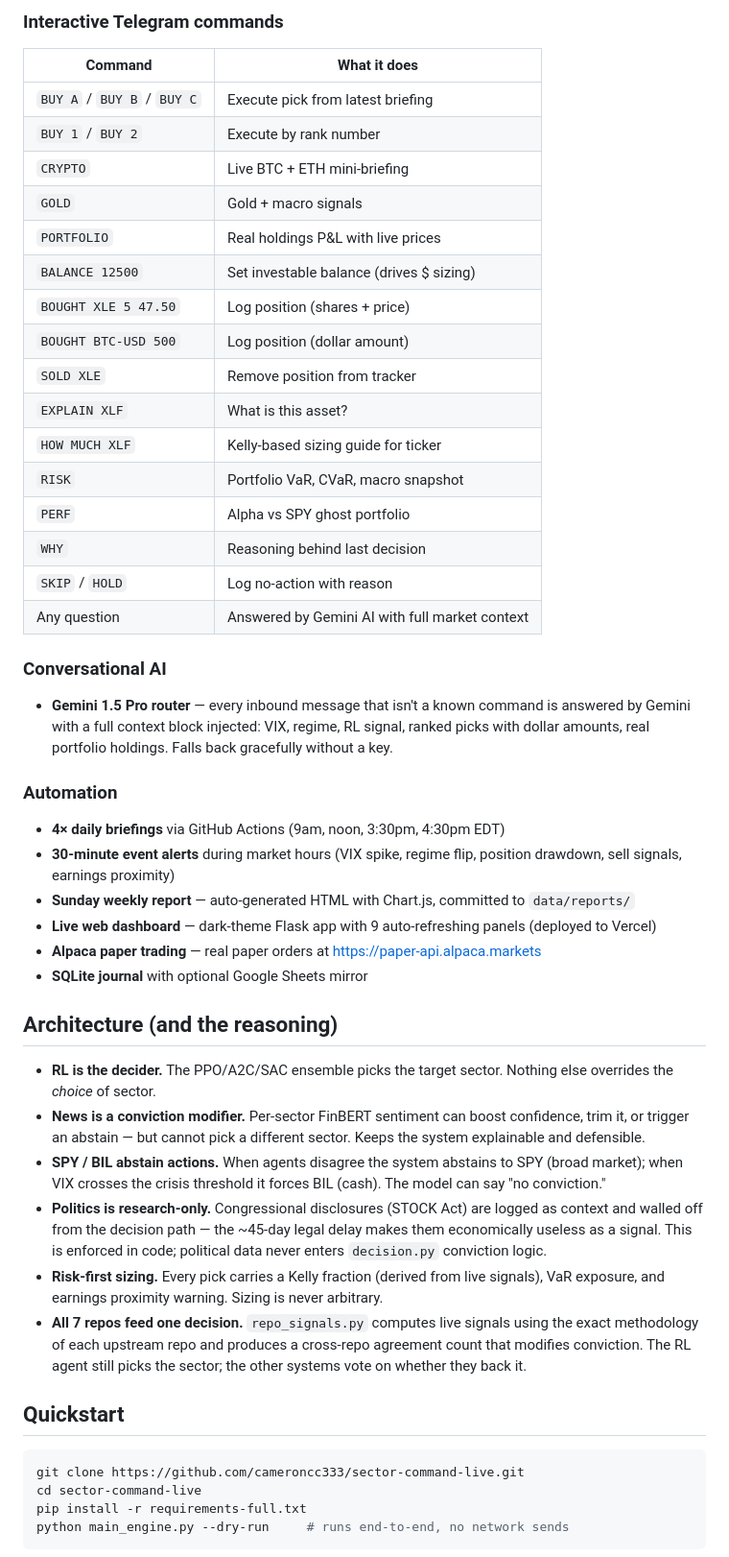
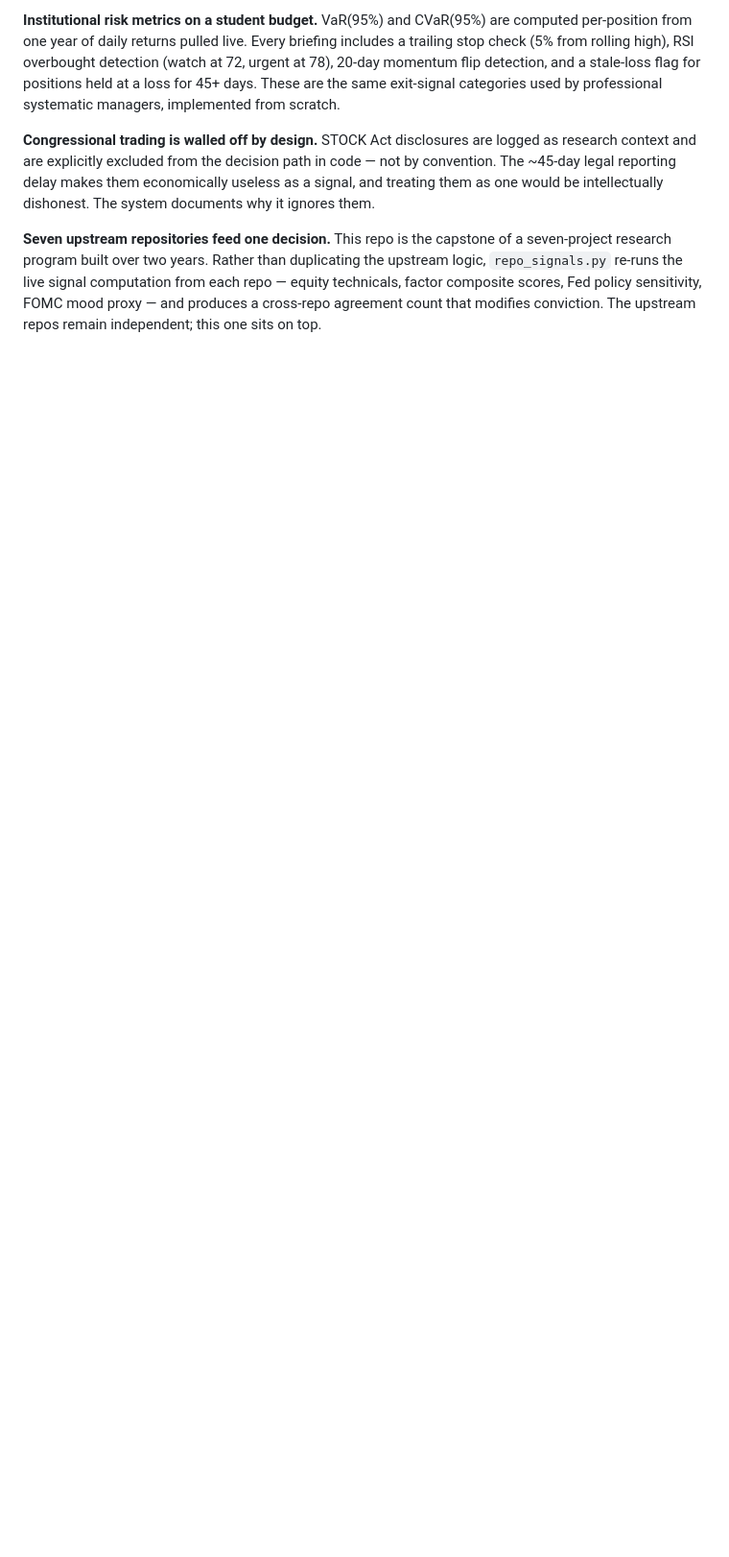
Before and after one commit to cameroncc333/sector-command-live, a Markdown page: README.md, the part around one of its changes. Shown at 96% size. Rendered like a GitHub page; blank space fills up the shorter version.

````diff
--- a/README.md
+++ b/README.md
@@ -57,50 +69,7 @@ VIX / regime / yield curve / DXY ───────────────
 
-### Interactive Telegram commands
-| Command | What it does |
-|---|---|
-| `BUY A` / `BUY B` / `BUY C` | Execute pick from latest briefing |
-| `BUY 1` / `BUY 2` | Execute by rank number |
-| `CRYPTO` | Live BTC + ETH mini-briefing |
-| `GOLD` | Gold + macro signals |
-| `PORTFOLIO` | Real holdings P&L with live prices |
-| `BALANCE 12500` | Set investable balance (drives $ sizing) |
-| `BOUGHT XLE 5 47.50` | Log position (shares + price) |
-| `BOUGHT BTC-USD 500` | Log position (dollar amount) |
-| `SOLD XLE` | Remove position from tracker |
-| `EXPLAIN XLF` | What is this asset? |
-| `HOW MUCH XLF` | Kelly-based sizing guide for ticker |
-| `RISK` | Portfolio VaR, CVaR, macro snapshot |
-| `PERF` | Alpha vs SPY ghost portfolio |
-| `WHY` | Reasoning behind last decision |
-| `SKIP` / `HOLD` | Log no-action with reason |
-| Any question | Answered by Gemini AI with full market context |
+**Institutional risk metrics on a student budget.** VaR(95%) and CVaR(95%) are computed per-position from one year of daily returns pulled live. Every briefing includes a trailing stop check (5% from rolling high), RSI overbought detection (watch at 72, urgent at 78), 20-day momentum flip detection, and a stale-loss flag for positions held at a loss for 45+ days. These are the same exit-signal categories used by professional systematic managers, implemented from scratch.
 
-### Conversational AI
-- **Gemini 1.5 Pro router** — every inbound message that isn't a known command is answered by Gemini with a full context block injected: VIX, regime, RL signal, ranked picks with dollar amounts, real portfolio holdings. Falls back gracefully without a key.
+**Congressional trading is walled off by design.** STOCK Act disclosures are logged as research context and are explicitly excluded from the decision path in code — not by convention. The ~45-day legal reporting delay makes them economically useless as a signal, and treating them as one would be intellectually dishonest. The system documents why it ignores them.
 
-### Automation
-- **4× daily briefings** via GitHub Actions (9am, noon, 3:30pm, 4:30pm EDT)
-- **30-minute event alerts** during market hours (VIX spike, regime flip, position drawdown, sell signals, earnings proximity)
-- **Sunday weekly report** — auto-generated HTML with Chart.js, committed to `data/reports/`
-- **Live web dashboard** — dark-theme Flask app with 9 auto-refreshing panels (deployed to Vercel)
-- **Alpaca paper trading** — real paper orders at https://paper-api.alpaca.markets
-- **SQLite journal** with optional Google Sheets mirror
+**Seven upstream repositories feed one decision.** This repo is the capstone of a seven-project research program built over two years. Rather than duplicating the upstream logic, `repo_signals.py` re-runs the live signal computation from each repo — equity technicals, factor composite scores, Fed policy sensitivity, FOMC mood proxy — and produces a cross-repo agreement count that modifies conviction. The upstream repos remain independent; this one sits on top.
 
-## Architecture (and the reasoning)
-
-- **RL is the decider.** The PPO/A2C/SAC ensemble picks the target sector. Nothing else overrides the *choice* of sector.
-- **News is a conviction modifier.** Per-sector FinBERT sentiment can boost confidence, trim it, or trigger an abstain — but cannot pick a different sector. Keeps the system explainable and defensible.
-- **SPY / BIL abstain actions.** When agents disagree the system abstains to SPY (broad market); when VIX crosses the crisis threshold it forces BIL (cash). The model can say "no conviction."
-- **Politics is research-only.** Congressional disclosures (STOCK Act) are logged as context and walled off from the decision path — the ~45-day legal delay makes them economically useless as a signal. This is enforced in code; political data never enters `decision.py` conviction logic.
-- **Risk-first sizing.** Every pick carries a Kelly fraction (derived from live signals), VaR exposure, and earnings proximity warning. Sizing is never arbitrary.
-- **All 7 repos feed one decision.** `repo_signals.py` computes live signals using the exact methodology of each upstream repo and produces a cross-repo agreement count that modifies conviction. The RL agent still picks the sector; the other systems vote on whether they back it.
-
-## Quickstart
-
-```bash
-git clone https://github.com/cameroncc333/sector-command-live.git
-cd sector-command-live
-pip install -r requirements-full.txt
-python main_engine.py --dry-run     # runs end-to-end, no network sends
-```
-
````
Also changed, not shown: other parts of README.md (+102 -103 lines), CLAUDE_CODE_HANDOFF.md (deleted, +0 -138 lines).
